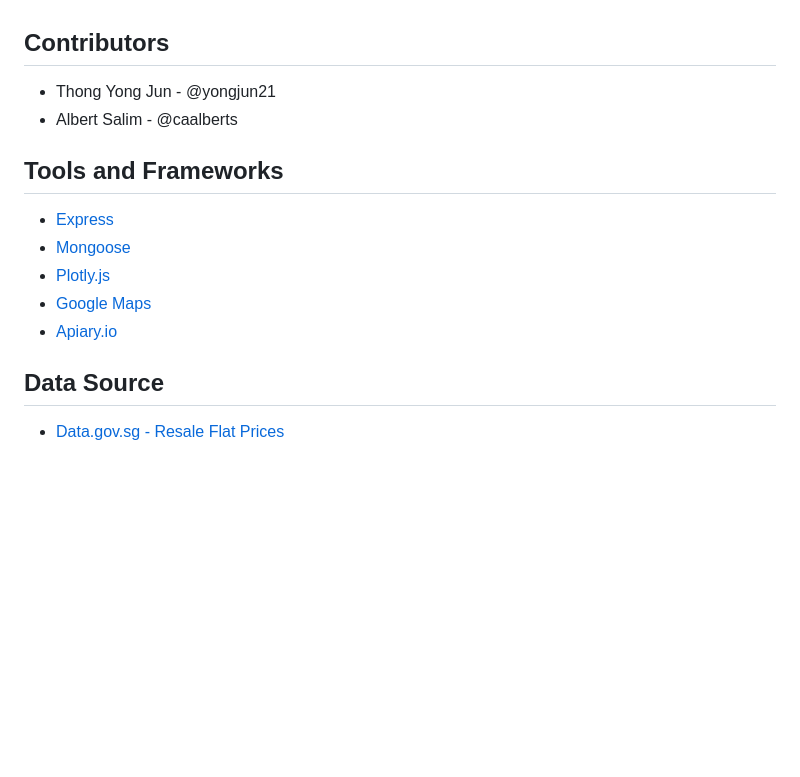
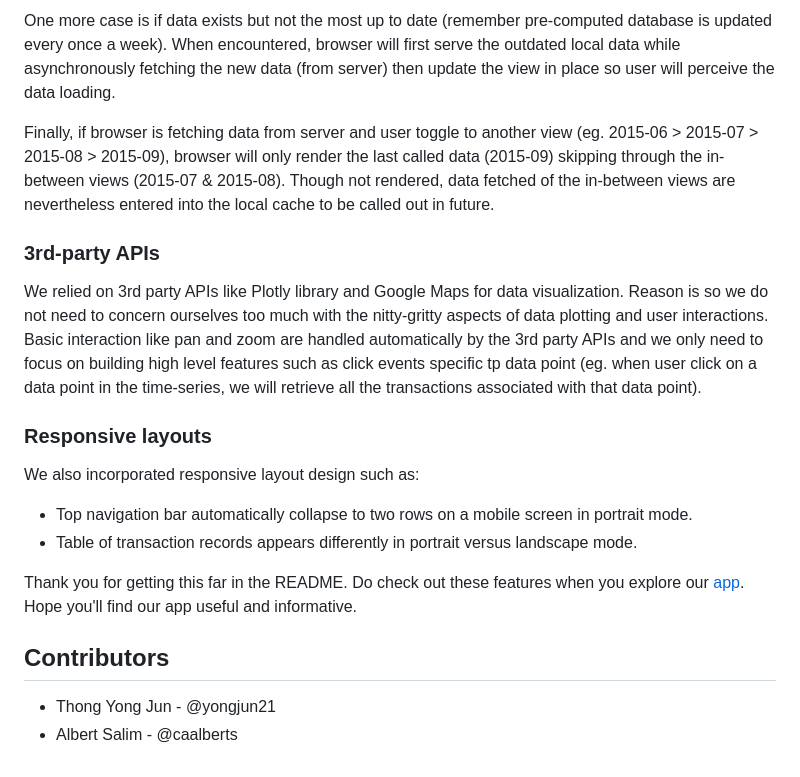
Before and after one commit to caalberts/hdb-flats, a Markdown page: README.md, the part around the change printed below. Rendered like a GitHub page; blank space fills up the shorter version.

```diff
--- a/README.md
+++ b/README.md
@@ -31,14 +44,21 @@ The project can be divided into 4 main components:
+One more case is if data exists but not the most up to date (remember pre-computed database is updated every once a week). When encountered, browser will first serve the outdated local data while asynchronously fetching the new data (from server) then update the view in place so user will perceive the data loading.
+
+Finally, if browser is fetching data from server and user toggle to another view (eg. 2015-06 > 2015-07 > 2015-08 > 2015-09), browser will only render the last called data (2015-09) skipping through the in-between views (2015-07 & 2015-08). Though not rendered, data fetched of the in-between views are nevertheless entered into the local cache to be called out in future.
+
+### 3rd-party APIs
+We relied on 3rd party APIs like Plotly library and Google Maps for data visualization. Reason is so we do not need to concern ourselves too much with the nitty-gritty aspects of data plotting and user interactions. Basic interaction like pan and zoom are handled automatically by the 3rd party APIs and we only need to focus on building high level features such as click events specific tp data point (eg. when user click on a data point in the time-series, we will retrieve all the transactions associated with that data point).
+
+### Responsive layouts
+We also incorporated responsive layout design such as:
+- Top navigation bar automatically collapse to two rows on a mobile screen in portrait mode.
+- Table of transaction records appears differently in portrait versus landscape mode.
+
+Thank you for getting this far in the README. Do check out these features when you explore our [app](https://hdbresale.daburu.xyz/). Hope you'll find our app useful and informative.
 
 ## Contributors
 - Thong Yong Jun - @yongjun21
 - Albert Salim - @caalberts
 
-## Tools and Frameworks
-- [Express](http://expressjs.com/en/index.html)
-- [Mongoose](http://mongoosejs.com/)
-- [Plotly.js](https://plot.ly/javascript/)
-- [Google Maps](https://developers.google.com/maps/)
-- [Apiary.io](https://apiary.io/)
+<!-- ## API
 
-## Data Source
-- [Data.gov.sg - Resale Flat Prices](https://data.gov.sg/dataset/resale-flat-prices)
+[API documentation](http://docs.hdbflats.apiary.io/) -->
```
Also changed, not shown: other parts of README.md (+32 -19 lines), public_src/img/CodePen.png (added), 6 other files.
